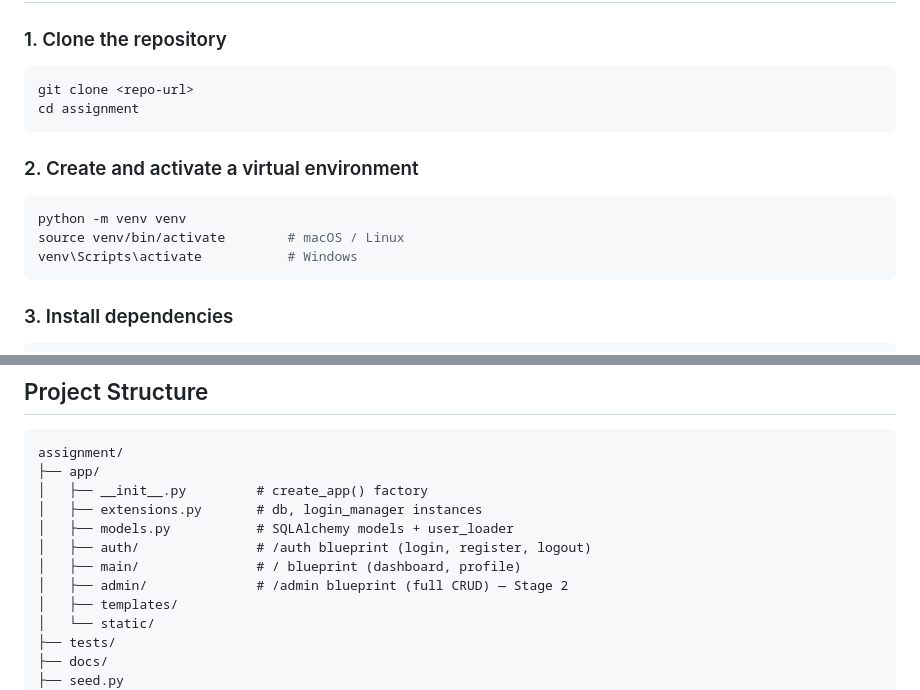
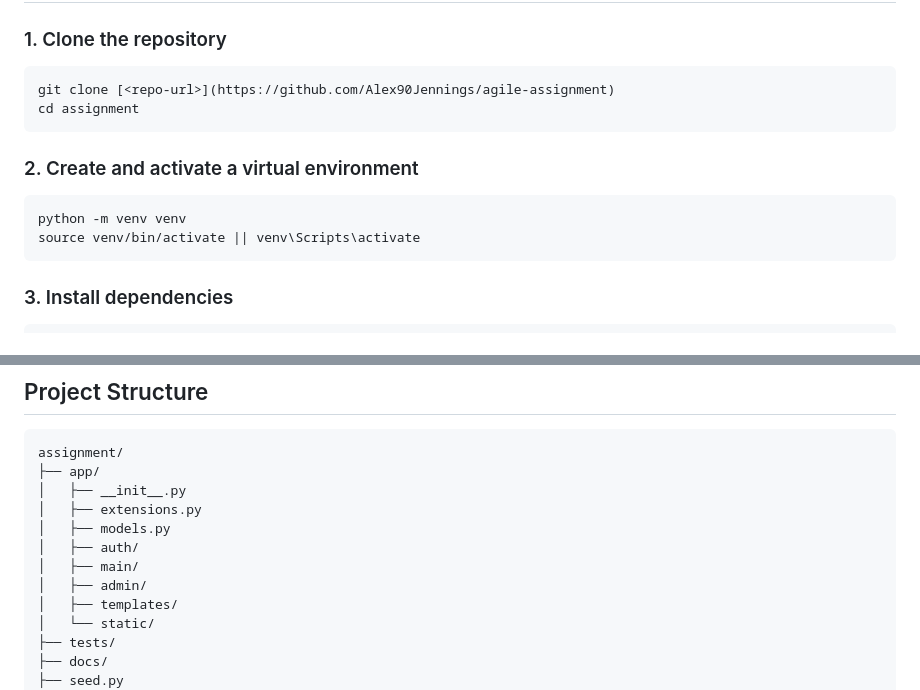
Before and after one commit to Alex90Jennings/agile-assignment, a Markdown page: README.md, 2 parts joined by grey strips. Rendered like a GitHub page.

````diff
--- a/README.md
+++ b/README.md
@@ -34,7 +34,7 @@ Built as a university assignment demonstrating relational databases, role-based
 ### 1. Clone the repository
 
 ```bash
-git clone <repo-url>
+git clone [<repo-url>](https://github.com/Alex90Jennings/agile-assignment)
 cd assignment
 ```
 
@@ -42,8 +42,7 @@ cd assignment
 
 ```bash
 python -m venv venv
-source venv/bin/activate        # macOS / Linux
-venv\Scripts\activate           # Windows
+source venv/bin/activate || venv\Scripts\activate
 ```
 
 ### 3. Install dependencies
@@ -114,12 +113,12 @@ Tests use an in-memory SQLite database and do not touch your development databas
 ```
 assignment/
 ├── app/
-│   ├── __init__.py         # create_app() factory
-│   ├── extensions.py       # db, login_manager instances
-│   ├── models.py           # SQLAlchemy models + user_loader
-│   ├── auth/               # /auth blueprint (login, register, logout)
-│   ├── main/               # / blueprint (dashboard, profile)
-│   ├── admin/              # /admin blueprint (full CRUD) — Stage 2
+│   ├── __init__.py
+│   ├── extensions.py
+│   ├── models.py
+│   ├── auth/
+│   ├── main/
+│   ├── admin/
 │   ├── templates/
 │   └── static/
 ├── tests/
````
